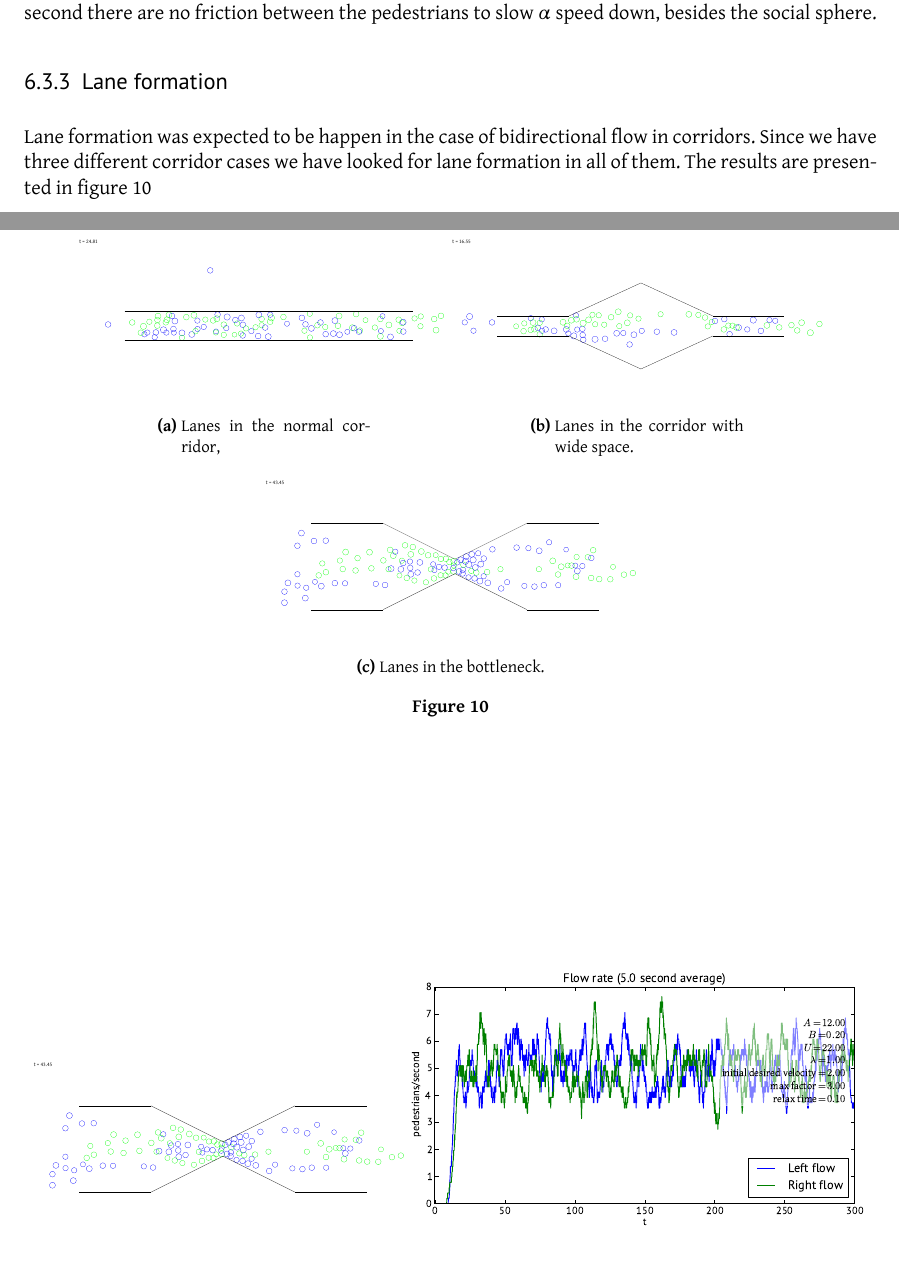
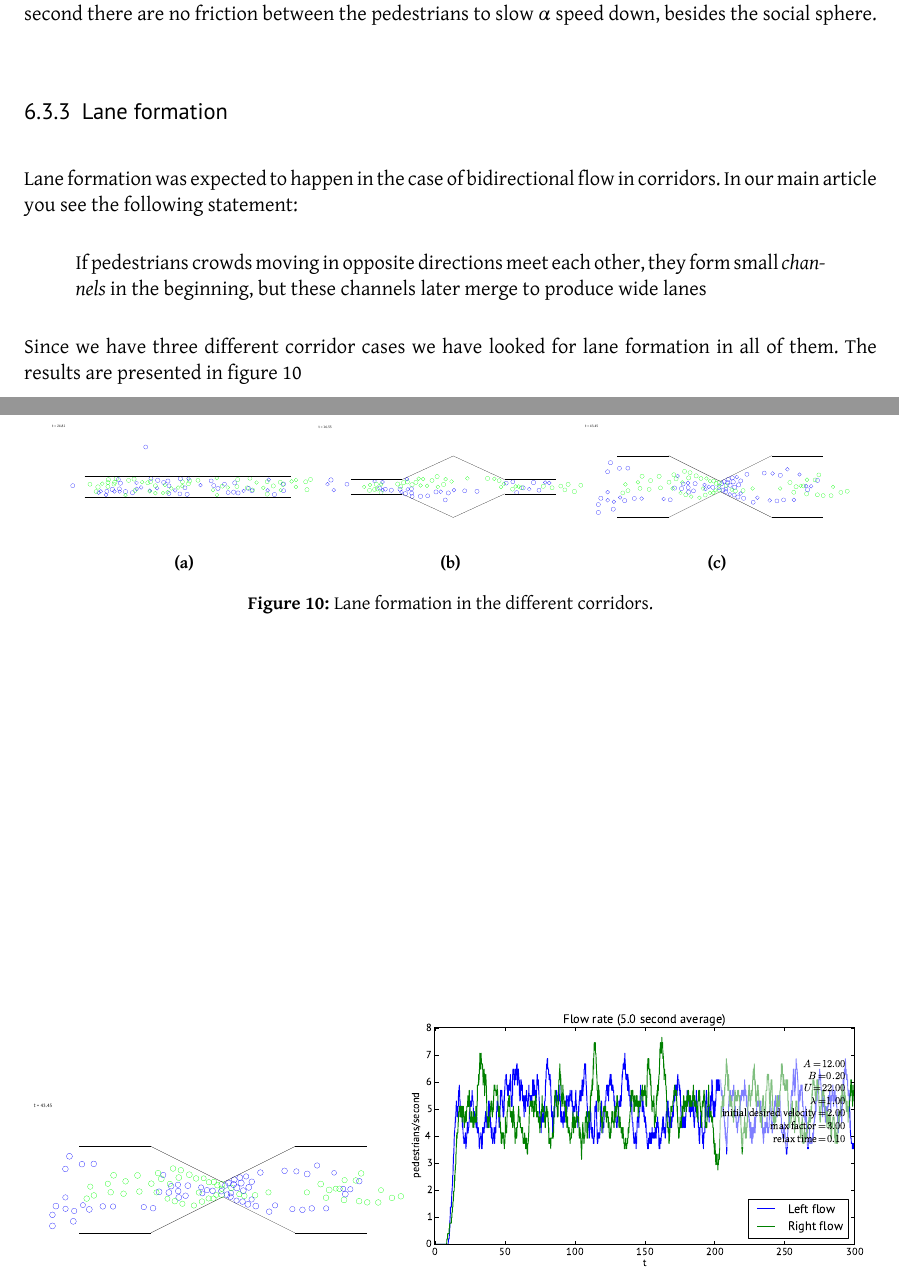
Before and after one commit to tohojo/RUC-math--crowd-modeling, a LaTeX document (LaTeX/crowd-modelling.tex, which reads LaTeX/results.tex): two parts of pages 32 and 34 of 43, joined at a grey line, cut so that both start at the same text. Compiled offline with XeLaTeX.

Commit message:
further work on results

```diff
--- a/LaTeX/results.tex
+++ b/LaTeX/results.tex
@@ -142,17 +142,25 @@ friction between the pedestrians to slow $\alpha$ speed down, besides
 the social sphere.
 
 \subsubsection{Lane formation}
-Lane formation was expected to be happen in the case of bidirectional
-flow in corridors. Since we have three different corridor cases we have
+Lane formation was expected to happen in the case of bidirectional
+flow in corridors. In our main article you see the following statement:
+
+\begin{quote}
+If pedestrians crowds moving in opposite directions meet each other,
+they form small \emph{channels} in the beginning, but these channels
+later merge to produce wide lanes
+\end{quote}
+
+Since we have three different corridor cases we have
 looked for lane formation in all of them. The results are presented in
 figure \ref{fig:laneformation}
 
 \begin{figure}[h]
 \centering
-\subfloat[Lanes in the normal corridor,]{\resizebox{7cm}{!}{\input{Figures/bidireccorridorlane.tex}}}
-\subfloat[Lanes in the corridor with wide space.]{\resizebox{7cm}{!}{\input{Figures/widekinksbidirec.tex}}}\\
-\subfloat[Lanes in the bottleneck.]{\resizebox{7cm}{!}{\input{Figures/bidirecbottleneck.tex}}}
-\caption{}
+\subfloat[]{\resizebox{5cm}{!}{\input{Figures/bidireccorridorlane.tex}}}
+\subfloat[]{\resizebox{5cm}{!}{\input{Figures/widekinksbidirec.tex}}}
+\subfloat[]{\resizebox{5cm}{!}{\input{Figures/bidirecbottleneck.tex}}}
+\caption{Lane formation in the different corridors.}
 \label{fig:laneformation}
 \end{figure}
 
```
